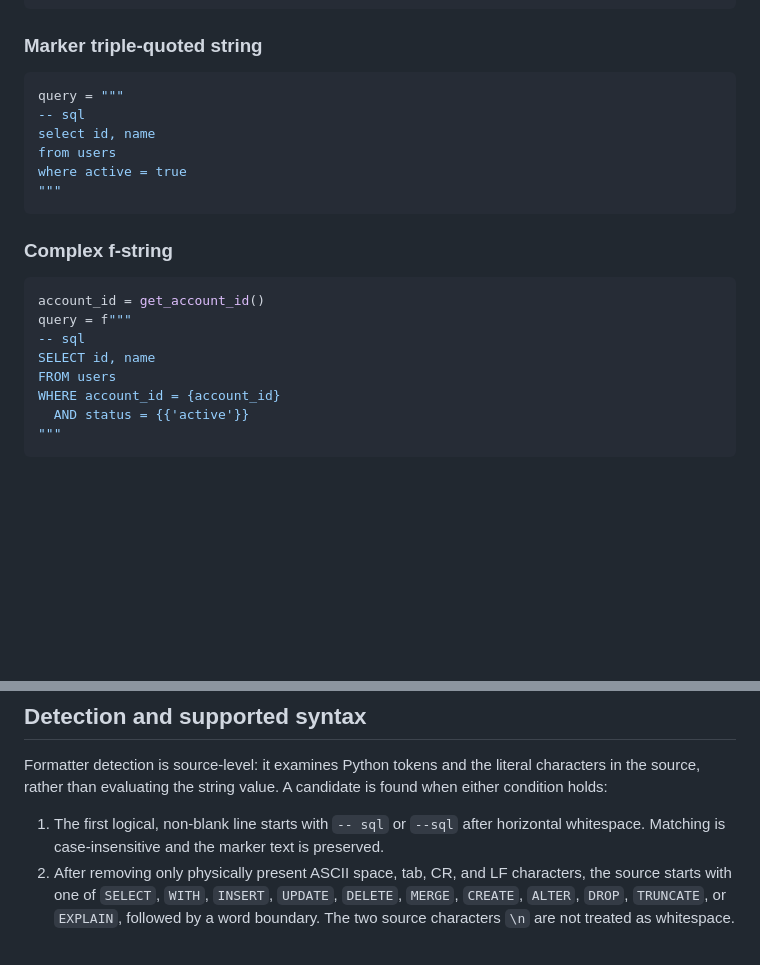
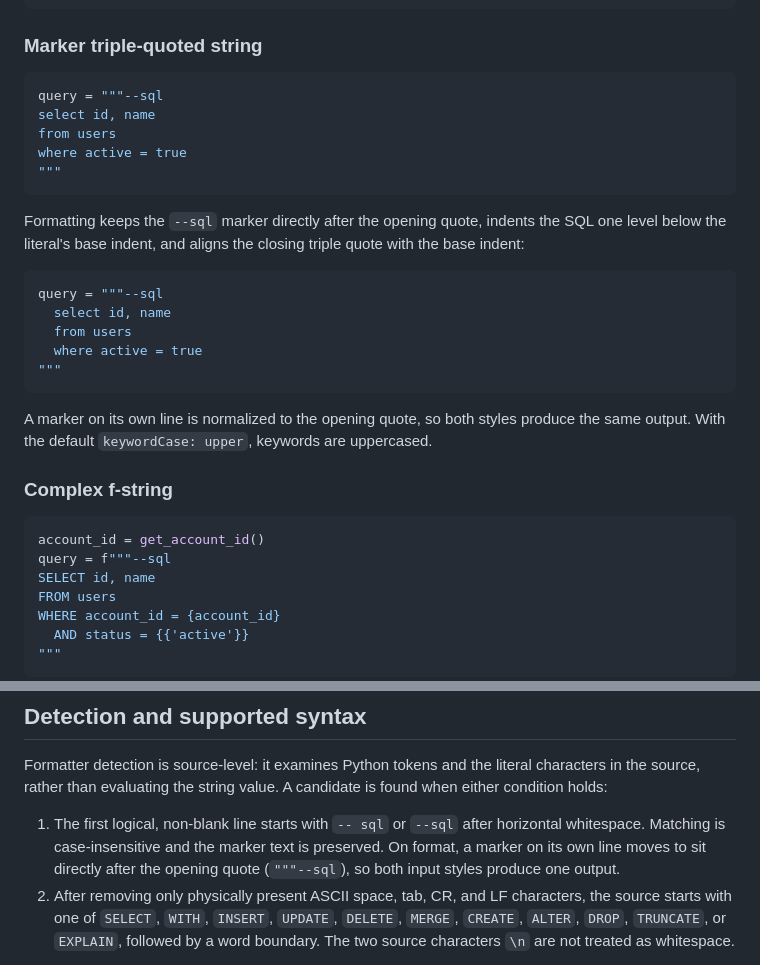
Before and after one commit to hidenobunagai/inline-sql-toolkit, a Markdown page: README.md, 2 parts joined by grey strips. GitHub-like rendering; blank space fills up the shorter version.

Commit message:
docs: update quick start examples to the normalized marker style

````diff
--- a/README.md
+++ b/README.md
@@ -32,20 +32,34 @@ query = "SELECT id, name FROM users WHERE active = true"
 ### Marker triple-quoted string
 
 ```python
-query = """
--- sql
+query = """--sql
 select id, name
 from users
 where active = true
 """
 ```
 
+Formatting keeps the `--sql` marker directly after the opening quote, indents
+the SQL one level below the literal's base indent, and aligns the closing
+triple quote with the base indent:
+
+```python
+query = """--sql
+  select id, name
+  from users
+  where active = true
+"""
+```
+
+A marker on its own line is normalized to the opening quote, so both styles
+produce the same output. With the default `keywordCase: upper`, keywords are
+uppercased.
+
 ### Complex f-string
 
 ```python
 account_id = get_account_id()
-query = f"""
--- sql
+query = f"""--sql
 SELECT id, name
 FROM users
 WHERE account_id = {account_id}
@@ -108,7 +122,8 @@ is found when either condition holds:
 
 1. The first logical, non-blank line starts with `-- sql` or `--sql` after
    horizontal whitespace. Matching is case-insensitive and the marker text is
-   preserved.
+   preserved. On format, a marker on its own line moves to sit directly after
+   the opening quote (`"""--sql`), so both input styles produce one output.
 2. After removing only physically present ASCII space, tab, CR, and LF
    characters, the source starts with one of `SELECT`, `WITH`, `INSERT`,
    `UPDATE`, `DELETE`, `MERGE`, `CREATE`, `ALTER`, `DROP`, `TRUNCATE`, or
````
